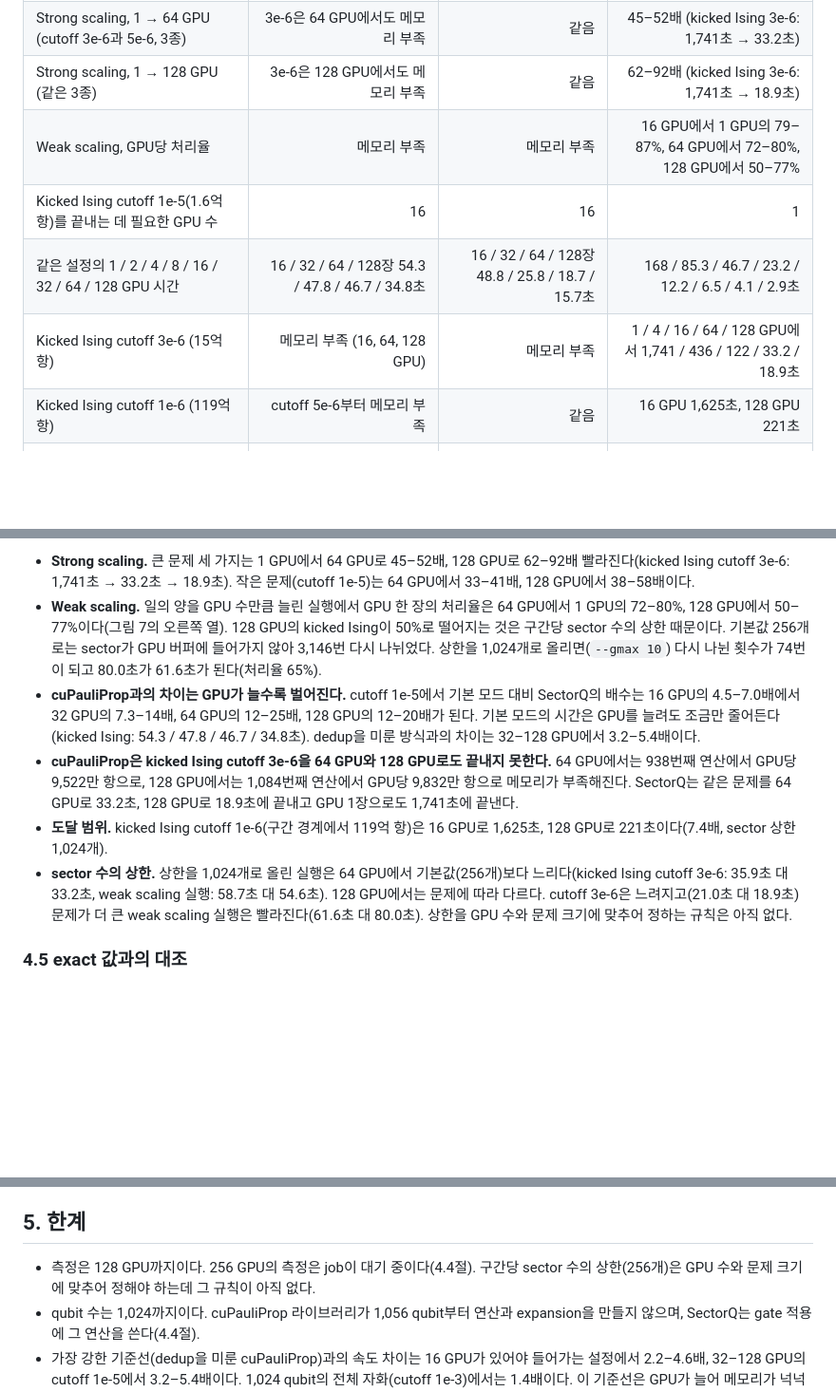
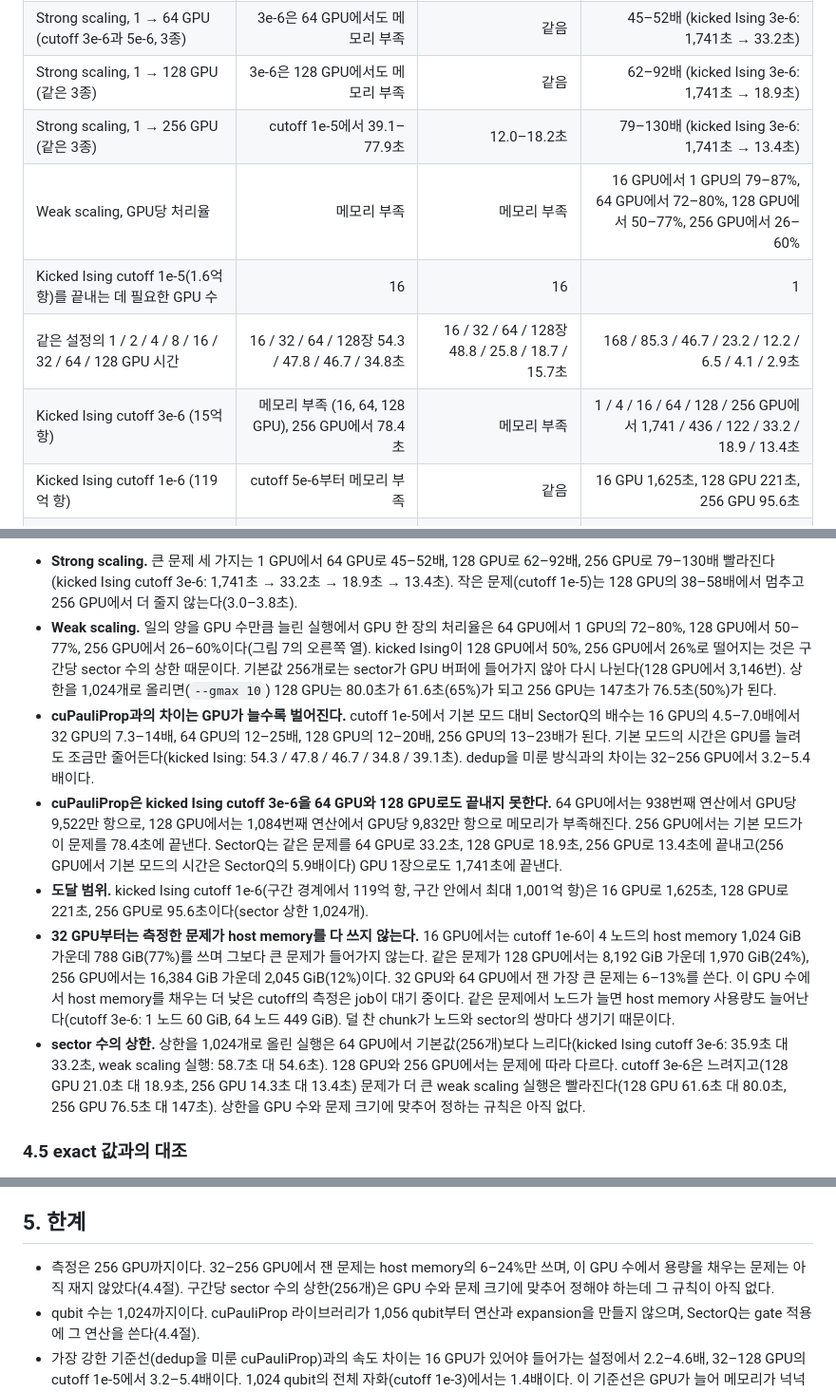
Before and after one commit to changjongkim/Optimized-cuPauliProp, a Markdown page: README.md, 3 parts joined by grey strips. Shown at 95% size. Rendered like a GitHub page; blank space fills up the shorter version.

```diff
--- a/README.md
+++ b/README.md
@@ -101,11 +101,12 @@ SectorQ는 이 관찰에서 다음 규칙을 세운다.
 | Strong scaling, 1 → 16 GPU (cutoff 3e-6, 3종) | 메모리 부족 | 메모리 부족 | 14–15배 (kicked Ising: 1,741초 → 122초) |
 | Strong scaling, 1 → 64 GPU (cutoff 3e-6과 5e-6, 3종) | 3e-6은 64 GPU에서도 메모리 부족 | 같음 | 45–52배 (kicked Ising 3e-6: 1,741초 → 33.2초) |
 | Strong scaling, 1 → 128 GPU (같은 3종) | 3e-6은 128 GPU에서도 메모리 부족 | 같음 | 62–92배 (kicked Ising 3e-6: 1,741초 → 18.9초) |
-| Weak scaling, GPU당 처리율 | 메모리 부족 | 메모리 부족 | 16 GPU에서 1 GPU의 79–87%, 64 GPU에서 72–80%, 128 GPU에서 50–77% |
+| Strong scaling, 1 → 256 GPU (같은 3종) | cutoff 1e-5에서 39.1–77.9초 | 12.0–18.2초 | 79–130배 (kicked Ising 3e-6: 1,741초 → 13.4초) |
+| Weak scaling, GPU당 처리율 | 메모리 부족 | 메모리 부족 | 16 GPU에서 1 GPU의 79–87%, 64 GPU에서 72–80%, 128 GPU에서 50–77%, 256 GPU에서 26–60% |
 | Kicked Ising cutoff 1e-5(1.6억 항)를 끝내는 데 필요한 GPU 수 | 16 | 16 | 1 |
 | 같은 설정의 1 / 2 / 4 / 8 / 16 / 32 / 64 / 128 GPU 시간 | 16 / 32 / 64 / 128장 54.3 / 47.8 / 46.7 / 34.8초 | 16 / 32 / 64 / 128장 48.8 / 25.8 / 18.7 / 15.7초 | 168 / 85.3 / 46.7 / 23.2 / 12.2 / 6.5 / 4.1 / 2.9초 |
-| Kicked Ising cutoff 3e-6 (15억 항) | 메모리 부족 (16, 64, 128 GPU) | 메모리 부족 | 1 / 4 / 16 / 64 / 128 GPU에서 1,741 / 436 / 122 / 33.2 / 18.9초 |
-| Kicked Ising cutoff 1e-6 (119억 항) | cutoff 5e-6부터 메모리 부족 | 같음 | 16 GPU 1,625초, 128 GPU 221초 |
+| Kicked Ising cutoff 3e-6 (15억 항) | 메모리 부족 (16, 64, 128 GPU), 256 GPU에서 78.4초 | 메모리 부족 | 1 / 4 / 16 / 64 / 128 / 256 GPU에서 1,741 / 436 / 122 / 33.2 / 18.9 / 13.4초 |
+| Kicked Ising cutoff 1e-6 (119억 항) | cutoff 5e-6부터 메모리 부족 | 같음 | 16 GPU 1,625초, 128 GPU 221초, 256 GPU 95.6초 |
 | 40분 안에 끝낸 가장 큰 크기 (kicked Ising, 구간 경계의 항 수) | 16 GPU로 1.6억 | 16 GPU로 1.6억 | GPU 1장으로 15억, 16 GPU로 119억 |
 | 16 GPU의 GPU 사용률 (cutoff 1e-5, 3종) | 20–32% | 33–49% | 71–75% |
 | 연산마다의 전원 통신 | rank마다 연산당 allgather 22회 | 연산당 2.2–3.9회 | 없음. 구간마다 표본과 행을 나누고, 구간이 바뀔 때 항을 교환한다 |
@@ -1091,11 +1092,12 @@ kicked Ising cutoff 1e-6은 구간 경계에서 119억 항, 구간 안에서 최
 <!-- /g:large -->
 
-- **Strong scaling.** 큰 문제 세 가지는 1 GPU에서 64 GPU로 45–52배, 128 GPU로 62–92배 빨라진다(kicked Ising cutoff 3e-6: 1,741초 → 33.2초 → 18.9초). 작은 문제(cutoff 1e-5)는 64 GPU에서 33–41배, 128 GPU에서 38–58배이다.
-- **Weak scaling.** 일의 양을 GPU 수만큼 늘린 실행에서 GPU 한 장의 처리율은 64 GPU에서 1 GPU의 72–80%, 128 GPU에서 50–77%이다(그림 7의 오른쪽 열). 128 GPU의 kicked Ising이 50%로 떨어지는 것은 구간당 sector 수의 상한 때문이다. 기본값 256개로는 sector가 GPU 버퍼에 들어가지 않아 3,146번 다시 나뉘었다. 상한을 1,024개로 올리면(`--gmax 10`) 다시 나뉜 횟수가 74번이 되고 80.0초가 61.6초가 된다(처리율 65%).
-- **cuPauliProp과의 차이는 GPU가 늘수록 벌어진다.** cutoff 1e-5에서 기본 모드 대비 SectorQ의 배수는 16 GPU의 4.5–7.0배에서 32 GPU의 7.3–14배, 64 GPU의 12–25배, 128 GPU의 12–20배가 된다. 기본 모드의 시간은 GPU를 늘려도 조금만 줄어든다(kicked Ising: 54.3 / 47.8 / 46.7 / 34.8초). dedup을 미룬 방식과의 차이는 32–128 GPU에서 3.2–5.4배이다.
-- **cuPauliProp은 kicked Ising cutoff 3e-6을 64 GPU와 128 GPU로도 끝내지 못한다.** 64 GPU에서는 938번째 연산에서 GPU당 9,522만 항으로, 128 GPU에서는 1,084번째 연산에서 GPU당 9,832만 항으로 메모리가 부족해진다. SectorQ는 같은 문제를 64 GPU로 33.2초, 128 GPU로 18.9초에 끝내고 GPU 1장으로도 1,741초에 끝낸다.
-- **도달 범위.** kicked Ising cutoff 1e-6(구간 경계에서 119억 항)은 16 GPU로 1,625초, 128 GPU로 221초이다(7.4배, sector 상한 1,024개).
-- **sector 수의 상한.** 상한을 1,024개로 올린 실행은 64 GPU에서 기본값(256개)보다 느리다(kicked Ising cutoff 3e-6: 35.9초 대 33.2초, weak scaling 실행: 58.7초 대 54.6초). 128 GPU에서는 문제에 따라 다르다. cutoff 3e-6은 느려지고(21.0초 대 18.9초) 문제가 더 큰 weak scaling 실행은 빨라진다(61.6초 대 80.0초). 상한을 GPU 수와 문제 크기에 맞추어 정하는 규칙은 아직 없다.
+- **Strong scaling.** 큰 문제 세 가지는 1 GPU에서 64 GPU로 45–52배, 128 GPU로 62–92배, 256 GPU로 79–130배 빨라진다(kicked Ising cutoff 3e-6: 1,741초 → 33.2초 → 18.9초 → 13.4초). 작은 문제(cutoff 1e-5)는 128 GPU의 38–58배에서 멈추고 256 GPU에서 더 줄지 않는다(3.0–3.8초).
+- **Weak scaling.** 일의 양을 GPU 수만큼 늘린 실행에서 GPU 한 장의 처리율은 64 GPU에서 1 GPU의 72–80%, 128 GPU에서 50–77%, 256 GPU에서 26–60%이다(그림 7의 오른쪽 열). kicked Ising이 128 GPU에서 50%, 256 GPU에서 26%로 떨어지는 것은 구간당 sector 수의 상한 때문이다. 기본값 256개로는 sector가 GPU 버퍼에 들어가지 않아 다시 나뉜다(128 GPU에서 3,146번). 상한을 1,024개로 올리면(`--gmax 10`) 128 GPU는 80.0초가 61.6초(65%)가 되고 256 GPU는 147초가 76.5초(50%)가 된다.
+- **cuPauliProp과의 차이는 GPU가 늘수록 벌어진다.** cutoff 1e-5에서 기본 모드 대비 SectorQ의 배수는 16 GPU의 4.5–7.0배에서 32 GPU의 7.3–14배, 64 GPU의 12–25배, 128 GPU의 12–20배, 256 GPU의 13–23배가 된다. 기본 모드의 시간은 GPU를 늘려도 조금만 줄어든다(kicked Ising: 54.3 / 47.8 / 46.7 / 34.8 / 39.1초). dedup을 미룬 방식과의 차이는 32–256 GPU에서 3.2–5.4배이다.
+- **cuPauliProp은 kicked Ising cutoff 3e-6을 64 GPU와 128 GPU로도 끝내지 못한다.** 64 GPU에서는 938번째 연산에서 GPU당 9,522만 항으로, 128 GPU에서는 1,084번째 연산에서 GPU당 9,832만 항으로 메모리가 부족해진다. 256 GPU에서는 기본 모드가 이 문제를 78.4초에 끝낸다. SectorQ는 같은 문제를 64 GPU로 33.2초, 128 GPU로 18.9초, 256 GPU로 13.4초에 끝내고(256 GPU에서 기본 모드의 시간은 SectorQ의 5.9배이다) GPU 1장으로도 1,741초에 끝낸다.
+- **도달 범위.** kicked Ising cutoff 1e-6(구간 경계에서 119억 항, 구간 안에서 최대 1,001억 항)은 16 GPU로 1,625초, 128 GPU로 221초, 256 GPU로 95.6초이다(sector 상한 1,024개).
+- **32 GPU부터는 측정한 문제가 host memory를 다 쓰지 않는다.** 16 GPU에서는 cutoff 1e-6이 4 노드의 host memory 1,024 GiB 가운데 788 GiB(77%)를 쓰며 그보다 큰 문제가 들어가지 않는다. 같은 문제가 128 GPU에서는 8,192 GiB 가운데 1,970 GiB(24%), 256 GPU에서는 16,384 GiB 가운데 2,045 GiB(12%)이다. 32 GPU와 64 GPU에서 잰 가장 큰 문제는 6–13%를 쓴다. 이 GPU 수에서 host memory를 채우는 더 낮은 cutoff의 측정은 job이 대기 중이다. 같은 문제에서 노드가 늘면 host memory 사용량도 늘어난다(cutoff 3e-6: 1 노드 60 GiB, 64 노드 449 GiB). 덜 찬 chunk가 노드와 sector의 쌍마다 생기기 때문이다.
+- **sector 수의 상한.** 상한을 1,024개로 올린 실행은 64 GPU에서 기본값(256개)보다 느리다(kicked Ising cutoff 3e-6: 35.9초 대 33.2초, weak scaling 실행: 58.7초 대 54.6초). 128 GPU와 256 GPU에서는 문제에 따라 다르다. cutoff 3e-6은 느려지고(128 GPU 21.0초 대 18.9초, 256 GPU 14.3초 대 13.4초) 문제가 더 큰 weak scaling 실행은 빨라진다(128 GPU 61.6초 대 80.0초, 256 GPU 76.5초 대 147초). 상한을 GPU 수와 문제 크기에 맞추어 정하는 규칙은 아직 없다.
 
 ### 4.5 exact 값과의 대조
 
@@ -1449,7 +1451,7 @@ host memory는 더 쓴다(가장 바쁜 노드에서 kicked Ising 3e-6이 26 →
 
 ## 5. 한계
 
-- 측정은 128 GPU까지이다. 256 GPU의 측정은 job이 대기 중이다(4.4절). 구간당 sector 수의 상한(256개)은 GPU 수와 문제 크기에 맞추어 정해야 하는데 그 규칙이 아직 없다.
+- 측정은 256 GPU까지이다. 32–256 GPU에서 잰 문제는 host memory의 6–24%만 쓰며, 이 GPU 수에서 용량을 채우는 문제는 아직 재지 않았다(4.4절). 구간당 sector 수의 상한(256개)은 GPU 수와 문제 크기에 맞추어 정해야 하는데 그 규칙이 아직 없다.
 - qubit 수는 1,024까지이다. cuPauliProp 라이브러리가 1,056 qubit부터 연산과 expansion을 만들지 않으며, SectorQ는 gate 적용에 그 연산을 쓴다(4.4절).
 - 가장 강한 기준선(dedup을 미룬 cuPauliProp)과의 속도 차이는 16 GPU가 있어야 들어가는 설정에서 2.2–4.6배, 32–128 GPU의 cutoff 1e-5에서 3.2–5.4배이다. 1,024 qubit의 전체 자화(cutoff 1e-3)에서는 1.4배이다. 이 기준선은 GPU가 늘어 메모리가 넉넉해질수록 dedup을 더 미룰 수 있다. SectorQ의 gate 적용은 cuPauliProp의 단일 GPU 연산이므로 그 시간이 하한이다(4.6절).
 - GPU 1장 안에서는 다른 연산을 쓰는 SPD가 더 빠른 설정이 있다(kicked Ising cutoff 3e-5에서 최대 2.9배, 4.2절. 전체 자화의 256–529 qubit에서 3.6–4.2배, 4.4절). SectorQ는 연산 자체를 바꾸지 않는다. 제자리 rotation kernel(3.7절 성질 6)은 구현하지 않았다. GPU 한 장이 한 번에 다루는 항 수(40 GB에 약 1억)도 cuPauliProp의 연산이 정한다.
```
Also changed, not shown: other parts of README.md (+19 -19 lines), figures/eval_scaleout.png, figures/eval_weak.png.
